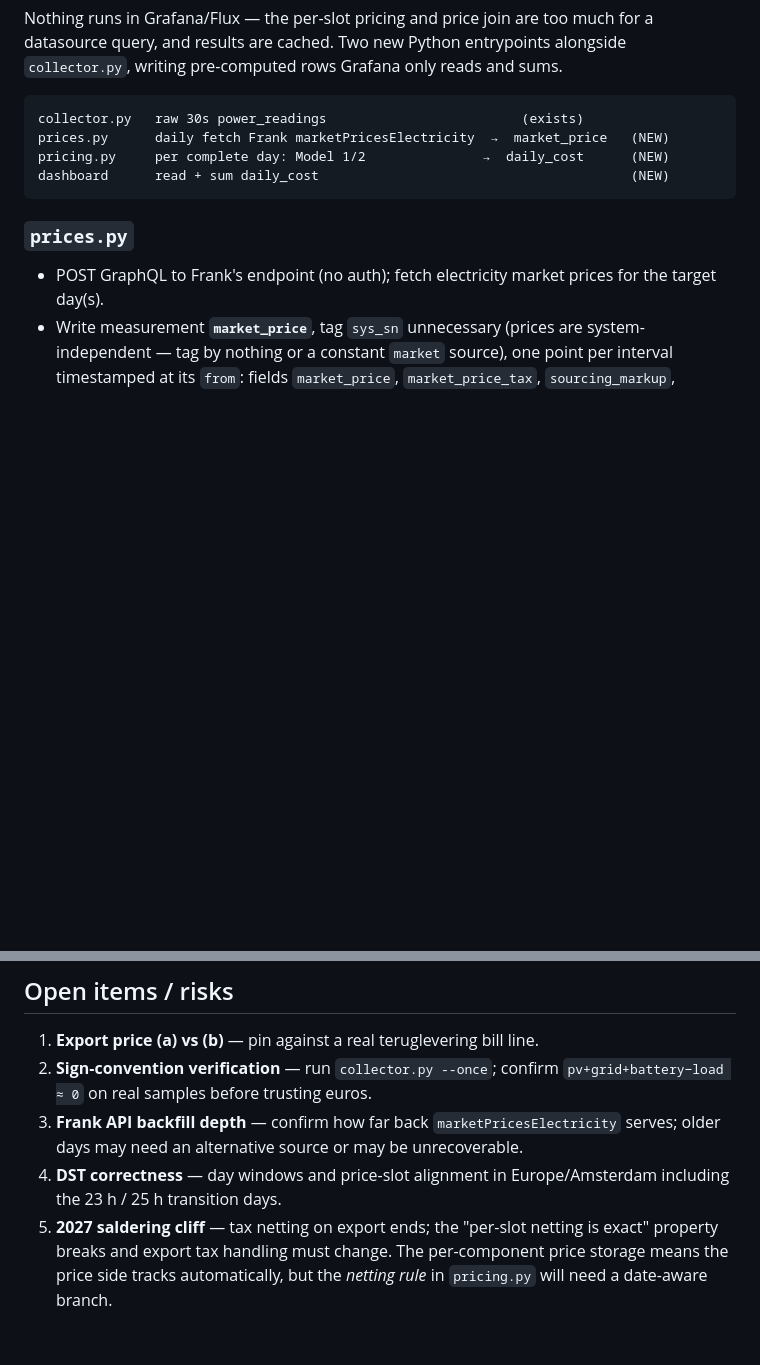
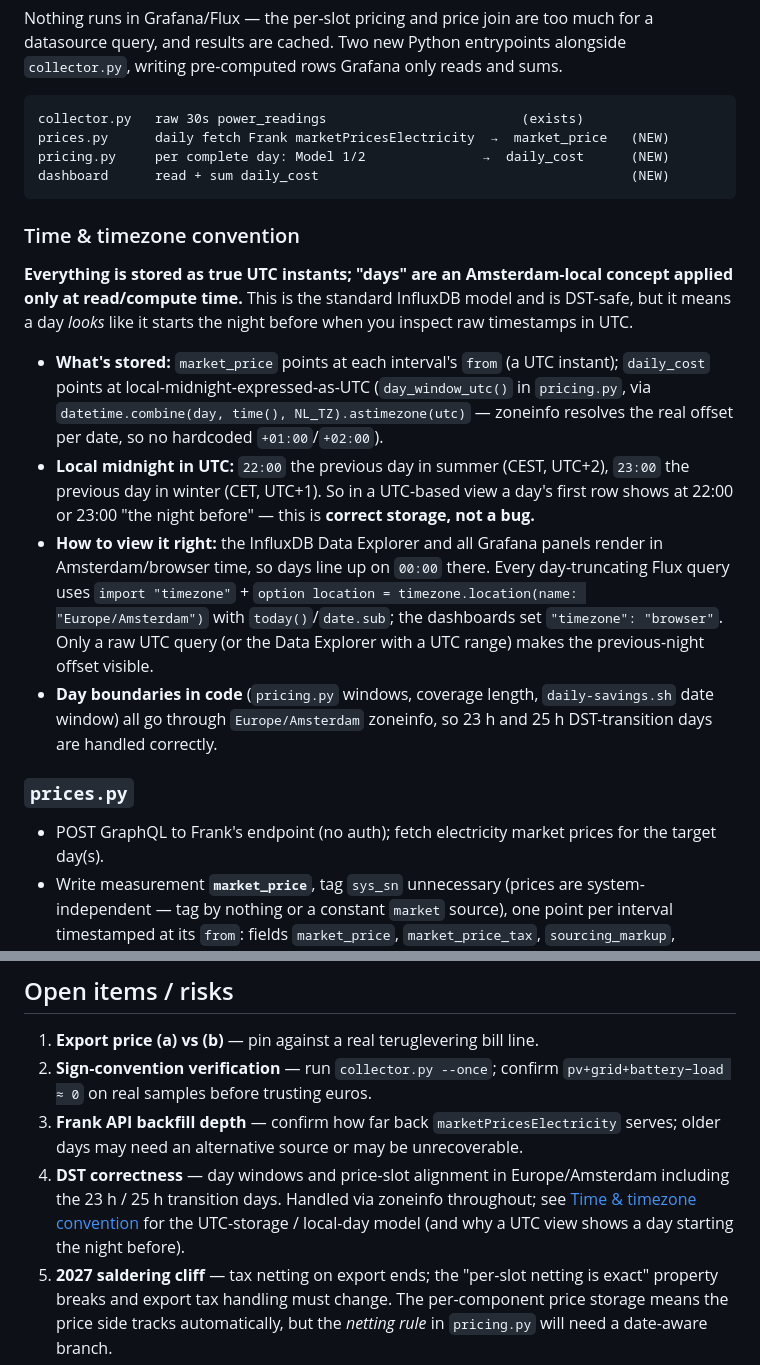
Before and after one commit to sandeepthukral/alphaess-collector, a Markdown page: DESIGN-battery-savings.md, 2 parts joined by grey strips. GitHub-like rendering; blank space fills up the shorter version.

Commit message:
Document UTC-storage / local-day timezone convention
Clarifies that all points are stored as true UTC instants and "days" are
Amsterdam-local at read/compute time, so a UTC view shows a day starting
22:00/23:00 the previous night (correct storage, not a bug). Links the DST
risk item to the new section.

Co-Authored-By: Claude Opus 4.8 <noreply@anthropic.com>

````diff
--- a/DESIGN-battery-savings.md
+++ b/DESIGN-battery-savings.md
@@ -166,6 +166,33 @@ pricing.py     per complete day: Model 1/2               →  daily_cost      (N
 dashboard      read + sum daily_cost                                        (NEW)
 ```
 
+### Time & timezone convention
+
+**Everything is stored as true UTC instants; "days" are an Amsterdam-local
+concept applied only at read/compute time.** This is the standard InfluxDB model
+and is DST-safe, but it means a day *looks* like it starts the night before when
+you inspect raw timestamps in UTC.
+
+- **What's stored:** `market_price` points at each interval's `from` (a UTC
+  instant); `daily_cost` points at local-midnight-expressed-as-UTC
+  (`day_window_utc()` in `pricing.py`, via
+  `datetime.combine(day, time(), NL_TZ).astimezone(utc)` — zoneinfo resolves the
+  real offset per date, so no hardcoded `+01:00`/`+02:00`).
+- **Local midnight in UTC:** `22:00` the previous day in summer (CEST, UTC+2),
+  `23:00` the previous day in winter (CET, UTC+1). So in a UTC-based view a day's
+  first row shows at 22:00 or 23:00 "the night before" — this is **correct
+  storage, not a bug.**
+- **How to view it right:** the InfluxDB Data Explorer and all Grafana panels
+  render in Amsterdam/browser time, so days line up on `00:00` there. Every
+  day-truncating Flux query uses `import "timezone"` +
+  `option location = timezone.location(name: "Europe/Amsterdam")` with
+  `today()`/`date.sub`; the dashboards set `"timezone": "browser"`. Only a raw
+  UTC query (or the Data Explorer with a UTC range) makes the previous-night
+  offset visible.
+- **Day boundaries in code** (`pricing.py` windows, coverage length,
+  `daily-savings.sh` date window) all go through `Europe/Amsterdam` zoneinfo, so
+  23 h and 25 h DST-transition days are handled correctly.
+
 ### `prices.py`
 
 - POST GraphQL to Frank's endpoint (no auth); fetch electricity market prices
@@ -249,7 +276,10 @@ day; there is no with/without split in the day set.
 3. **Frank API backfill depth** — confirm how far back `marketPricesElectricity`
    serves; older days may need an alternative source or may be unrecoverable.
 4. **DST correctness** — day windows and price-slot alignment in Europe/Amsterdam
-   including the 23 h / 25 h transition days.
+   including the 23 h / 25 h transition days. Handled via zoneinfo throughout;
+   see [Time & timezone convention](#time--timezone-convention) for the
+   UTC-storage / local-day model (and why a UTC view shows a day starting the
+   night before).
 5. **2027 saldering cliff** — tax netting on export ends; the "per-slot netting
    is exact" property breaks and export tax handling must change. The
    per-component price storage means the price side tracks automatically, but the
````
